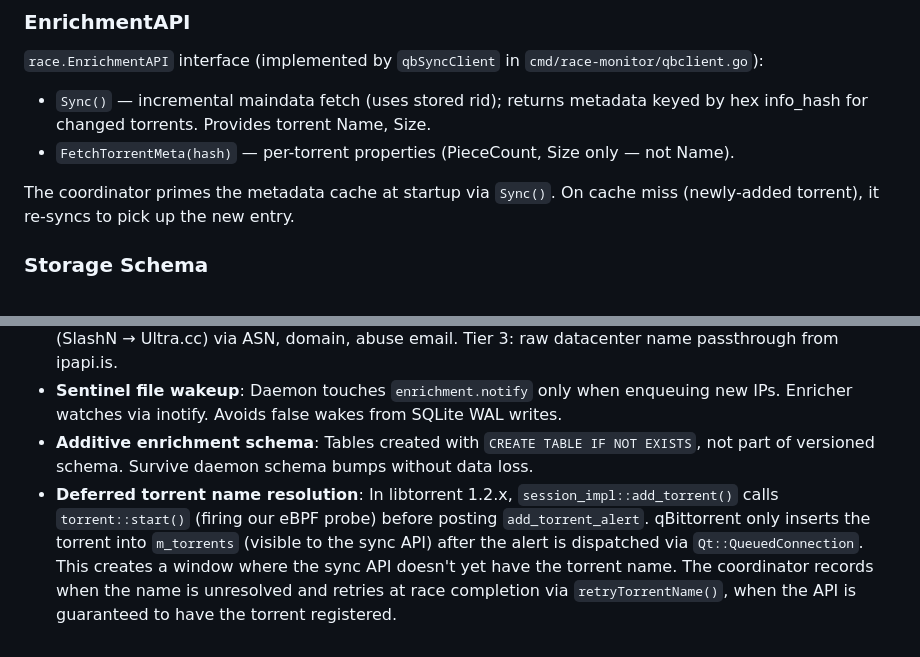
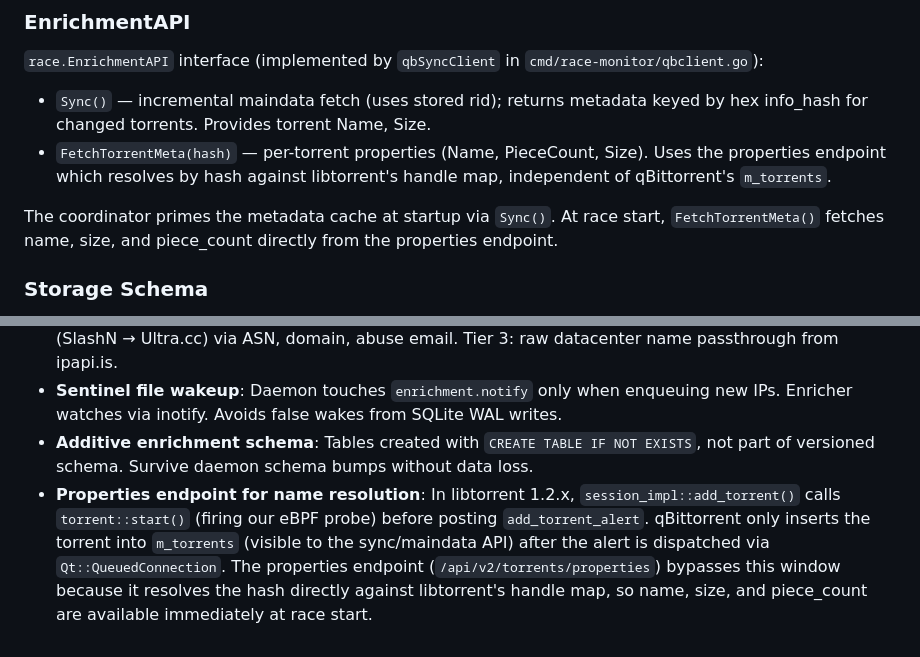
Before and after one commit to cehbz/race-monitor, a Markdown page: CLAUDE.md, 2 parts joined by grey strips. Rendered like a GitHub page.

Commit message:
update CLAUDE.md: properties endpoint for name resolution
Co-Authored-By: Claude Opus 4.6 <noreply@anthropic.com>

```diff
--- a/CLAUDE.md
+++ b/CLAUDE.md
@@ -185,9 +185,9 @@ Event routing: `we_have` events route via `torrentPtrs` (obj_ptr is torrent*). `
 
 `race.EnrichmentAPI` interface (implemented by `qbSyncClient` in `cmd/race-monitor/qbclient.go`):
 - `Sync()` — incremental maindata fetch (uses stored rid); returns metadata keyed by hex info_hash for changed torrents. Provides torrent Name, Size.
-- `FetchTorrentMeta(hash)` — per-torrent properties (PieceCount, Size only — not Name).
+- `FetchTorrentMeta(hash)` — per-torrent properties (Name, PieceCount, Size). Uses the properties endpoint which resolves by hash against libtorrent's handle map, independent of qBittorrent's `m_torrents`.
 
-The coordinator primes the metadata cache at startup via `Sync()`. On cache miss (newly-added torrent), it re-syncs to pick up the new entry.
+The coordinator primes the metadata cache at startup via `Sync()`. At race start, `FetchTorrentMeta()` fetches name, size, and piece_count directly from the properties endpoint.
 
 ### Storage Schema
 
@@ -268,4 +268,4 @@ Capabilities: `CAP_BPF`, `CAP_PERFMON`, `CAP_SYS_RESOURCE`, `CAP_SYS_ADMIN` (set
 - **Three-tier provider identification**: Tier 1: rDNS hostname patterns (highest confidence, e.g. `*.feral.io`). Tier 2: brand alias map on ipapi.is fields — maps corporate entities to consumer brands (SlashN → Ultra.cc) via ASN, domain, abuse email. Tier 3: raw datacenter name passthrough from ipapi.is.
 - **Sentinel file wakeup**: Daemon touches `enrichment.notify` only when enqueuing new IPs. Enricher watches via inotify. Avoids false wakes from SQLite WAL writes.
 - **Additive enrichment schema**: Tables created with `CREATE TABLE IF NOT EXISTS`, not part of versioned schema. Survive daemon schema bumps without data loss.
-- **Deferred torrent name resolution**: In libtorrent 1.2.x, `session_impl::add_torrent()` calls `torrent::start()` (firing our eBPF probe) before posting `add_torrent_alert`. qBittorrent only inserts the torrent into `m_torrents` (visible to the sync API) after the alert is dispatched via `Qt::QueuedConnection`. This creates a window where the sync API doesn't yet have the torrent name. The coordinator records when the name is unresolved and retries at race completion via `retryTorrentName()`, when the API is guaranteed to have the torrent registered.
+- **Properties endpoint for name resolution**: In libtorrent 1.2.x, `session_impl::add_torrent()` calls `torrent::start()` (firing our eBPF probe) before posting `add_torrent_alert`. qBittorrent only inserts the torrent into `m_torrents` (visible to the sync/maindata API) after the alert is dispatched via `Qt::QueuedConnection`. The properties endpoint (`/api/v2/torrents/properties`) bypasses this window because it resolves the hash directly against libtorrent's handle map, so name, size, and piece_count are available immediately at race start.
```
